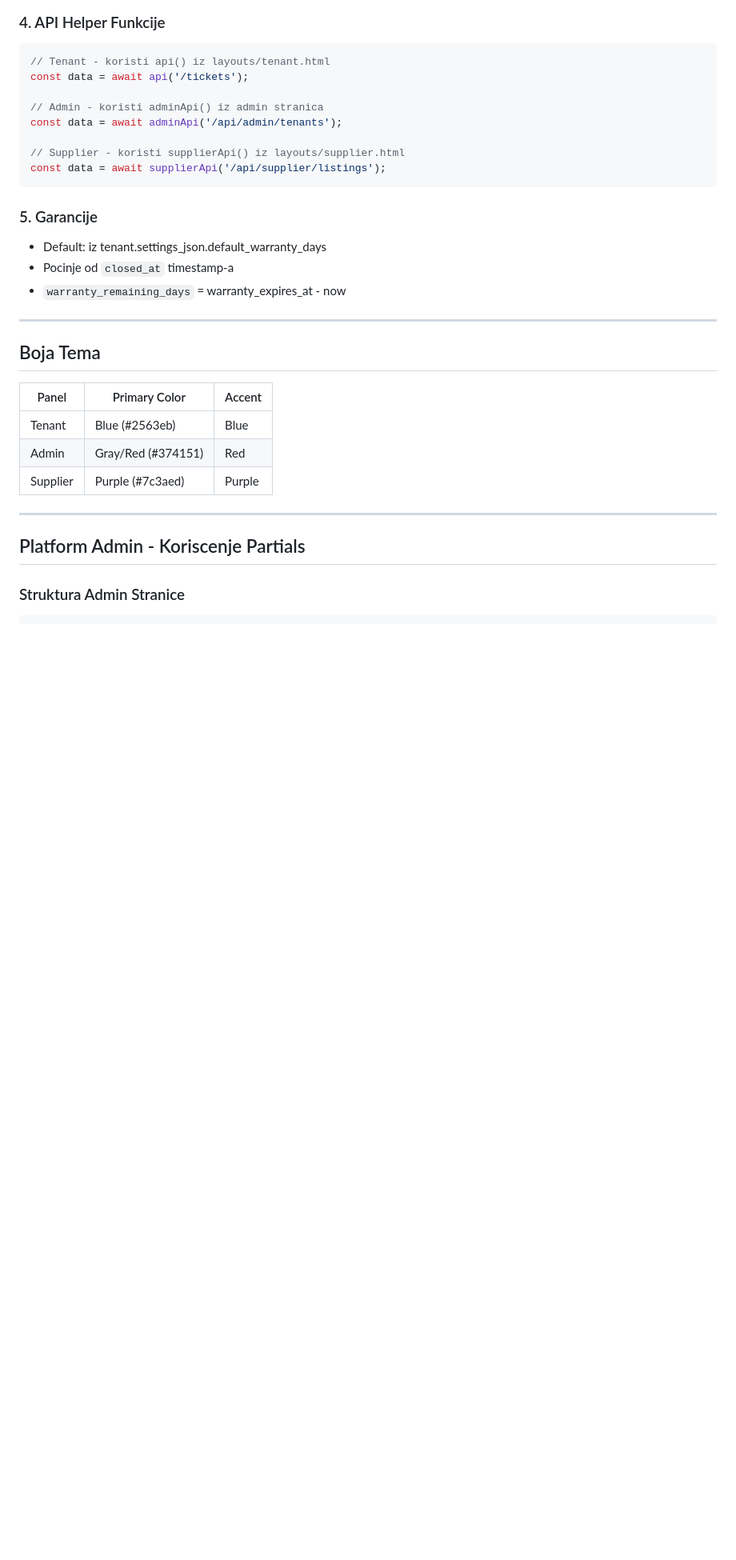
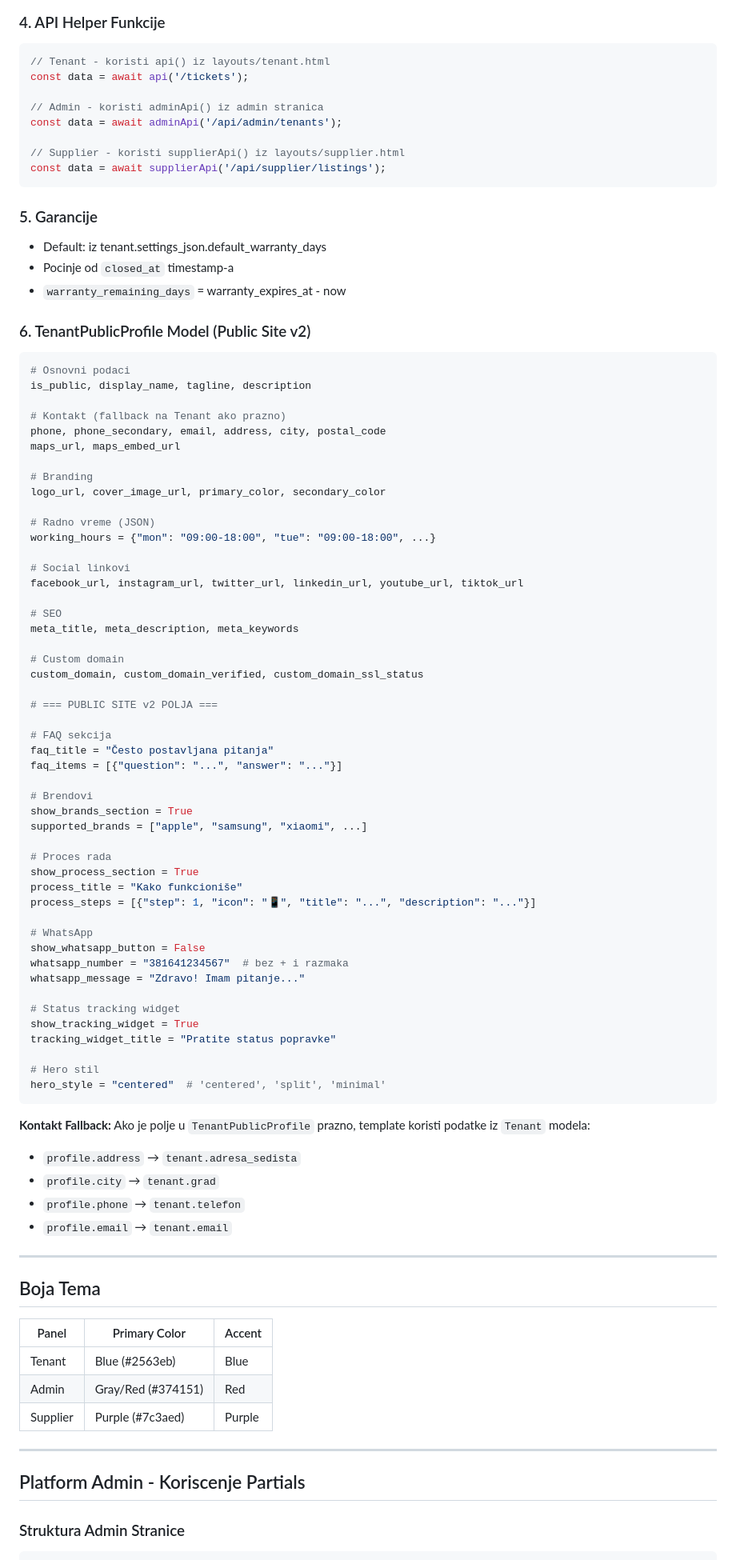
Before and after one commit to v1sk0/servishub, a Markdown page: CLAUDE.md, the part around one of its changes. Shown at 80% size. Drawn GitHub-style; blank space fills up the shorter version.

````diff
--- a/CLAUDE.md
+++ b/CLAUDE.md
@@ -324,6 +341,66 @@ const data = await supplierApi('/api/supplier/listings');
 - Pocinje od `closed_at` timestamp-a
 - `warranty_remaining_days` = warranty_expires_at - now
 
+### 6. TenantPublicProfile Model (Public Site v2)
+
+```python
+# Osnovni podaci
+is_public, display_name, tagline, description
+
+# Kontakt (fallback na Tenant ako prazno)
+phone, phone_secondary, email, address, city, postal_code
+maps_url, maps_embed_url
+
+# Branding
+logo_url, cover_image_url, primary_color, secondary_color
+
+# Radno vreme (JSON)
+working_hours = {"mon": "09:00-18:00", "tue": "09:00-18:00", ...}
+
+# Social linkovi
+facebook_url, instagram_url, twitter_url, linkedin_url, youtube_url, tiktok_url
+
+# SEO
+meta_title, meta_description, meta_keywords
+
+# Custom domain
+custom_domain, custom_domain_verified, custom_domain_ssl_status
+
+# === PUBLIC SITE v2 POLJA ===
+
+# FAQ sekcija
+faq_title = "Često postavljana pitanja"
+faq_items = [{"question": "...", "answer": "..."}]
+
+# Brendovi
+show_brands_section = True
+supported_brands = ["apple", "samsung", "xiaomi", ...]
+
+# Proces rada
+show_process_section = True
+process_title = "Kako funkcioniše"
+process_steps = [{"step": 1, "icon": "📱", "title": "...", "description": "..."}]
+
+# WhatsApp
+show_whatsapp_button = False
+whatsapp_number = "381641234567"  # bez + i razmaka
+whatsapp_message = "Zdravo! Imam pitanje..."
+
+# Status tracking widget
+show_tracking_widget = True
+tracking_widget_title = "Pratite status popravke"
+
+# Hero stil
+hero_style = "centered"  # 'centered', 'split', 'minimal'
+```
+
+**Kontakt Fallback:**
+Ako je polje u `TenantPublicProfile` prazno, template koristi podatke iz `Tenant` modela:
+- `profile.address` → `tenant.adresa_sedista`
+- `profile.city` → `tenant.grad`
+- `profile.phone` → `tenant.telefon`
+- `profile.email` → `tenant.email`
+
 ---
 
 ## Boja Tema
````
Also changed, not shown: other parts of CLAUDE.md (+28 -10 lines).
